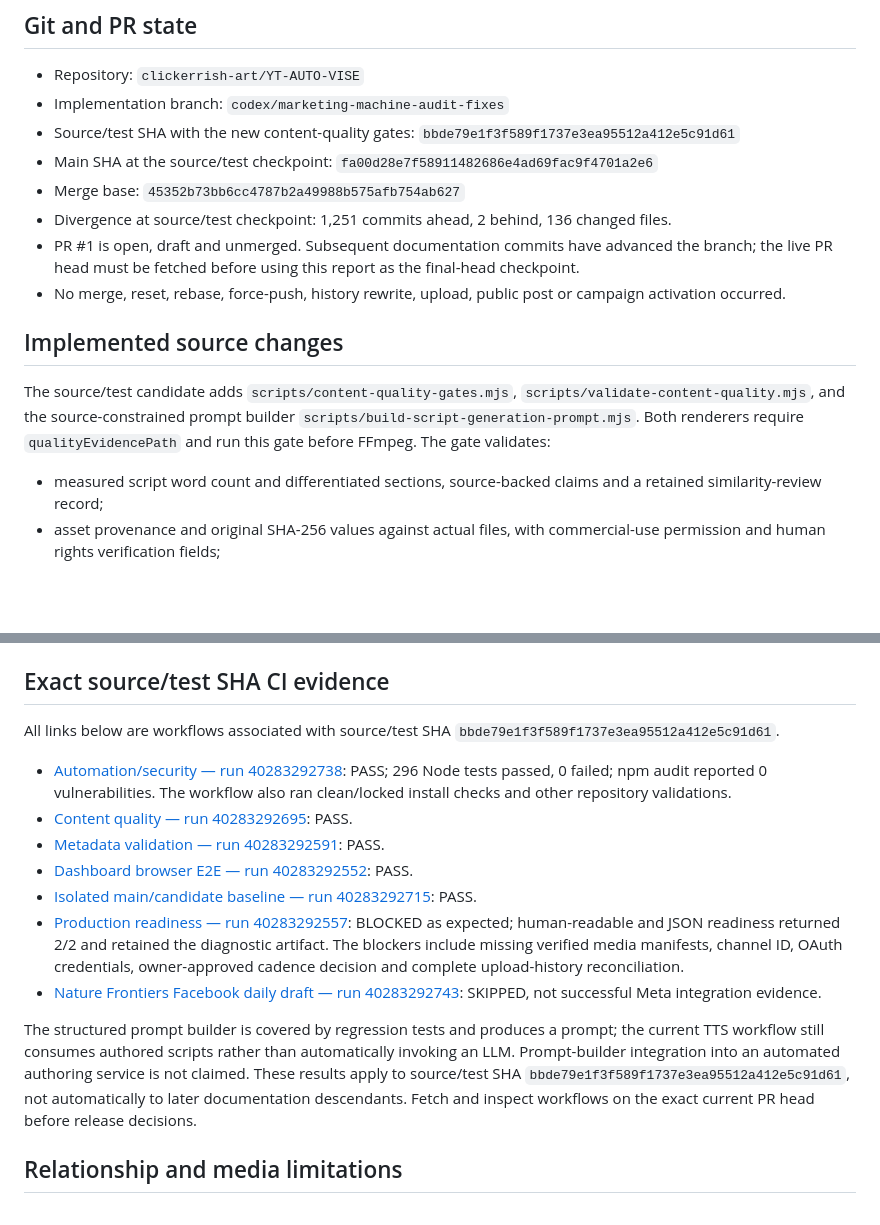
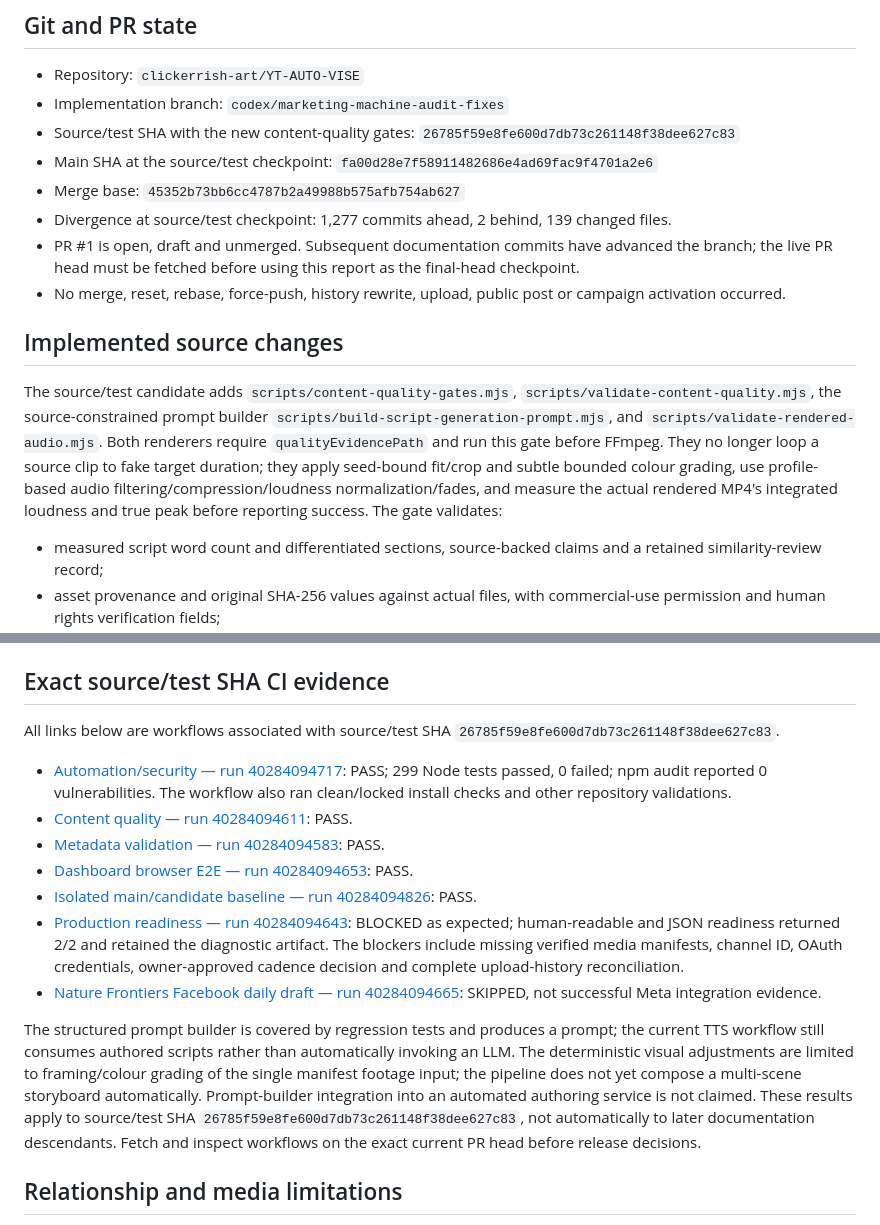
Before and after one commit to clickerrish-art/YT-AUTO-VISE, a Markdown page: docs/CURRENT_RELEASE_EVIDENCE_2026-10-26.md, 2 parts joined by grey strips. Rendered like a GitHub page; blank space fills up the shorter version.

Commit message:
Refresh evidence for deterministic rendering and measured audio

```diff
--- a/docs/CURRENT_RELEASE_EVIDENCE_2026-10-26.md
+++ b/docs/CURRENT_RELEASE_EVIDENCE_2026-10-26.md
@@ -4,16 +4,16 @@
 
 - Repository: `clickerrish-art/YT-AUTO-VISE`
 - Implementation branch: `codex/marketing-machine-audit-fixes`
-- Source/test SHA with the new content-quality gates: `bbde79e1f3f589f1737e3ea95512a412e5c91d61`
+- Source/test SHA with the new content-quality gates: `26785f59e8fe600d7db73c261148f38dee627c83`
 - Main SHA at the source/test checkpoint: `fa00d28e7f58911482686e4ad69fac9f4701a2e6`
 - Merge base: `45352b73bb6cc4787b2a49988b575afb754ab627`
-- Divergence at source/test checkpoint: 1,251 commits ahead, 2 behind, 136 changed files.
+- Divergence at source/test checkpoint: 1,277 commits ahead, 2 behind, 139 changed files.
 - PR #1 is open, draft and unmerged. Subsequent documentation commits have advanced the branch; the live PR head must be fetched before using this report as the final-head checkpoint.
 - No merge, reset, rebase, force-push, history rewrite, upload, public post or campaign activation occurred.
 
 ## Implemented source changes
 
-The source/test candidate adds `scripts/content-quality-gates.mjs`, `scripts/validate-content-quality.mjs`, and the source-constrained prompt builder `scripts/build-script-generation-prompt.mjs`. Both renderers require `qualityEvidencePath` and run this gate before FFmpeg. The gate validates:
+The source/test candidate adds `scripts/content-quality-gates.mjs`, `scripts/validate-content-quality.mjs`, the source-constrained prompt builder `scripts/build-script-generation-prompt.mjs`, and `scripts/validate-rendered-audio.mjs`. Both renderers require `qualityEvidencePath` and run this gate before FFmpeg. They no longer loop a source clip to fake target duration; they apply seed-bound fit/crop and subtle bounded colour grading, use profile-based audio filtering/compression/loudness normalization/fades, and measure the actual rendered MP4's integrated loudness and true peak before reporting success. The gate validates:
 
 - measured script word count and differentiated sections, source-backed claims and a retained similarity-review record;
 - asset provenance and original SHA-256 values against actual files, with commercial-use permission and human rights verification fields;
@@ -26,17 +26,17 @@ The native YouTube Related video setting is intentionally separate. Internal rel
 
 ## Exact source/test SHA CI evidence
 
-All links below are workflows associated with source/test SHA `bbde79e1f3f589f1737e3ea95512a412e5c91d61`.
+All links below are workflows associated with source/test SHA `26785f59e8fe600d7db73c261148f38dee627c83`.
 
-- [Automation/security — run 40283292738](https://github.com/clickerrish-art/YT-AUTO-VISE/actions/runs/40282803930): PASS; 296 Node tests passed, 0 failed; npm audit reported 0 vulnerabilities. The workflow also ran clean/locked install checks and other repository validations.
-- [Content quality — run 40283292695](https://github.com/clickerrish-art/YT-AUTO-VISE/actions/runs/40282803919): PASS.
-- [Metadata validation — run 40283292591](https://github.com/clickerrish-art/YT-AUTO-VISE/actions/runs/40282803925): PASS.
-- [Dashboard browser E2E — run 40283292552](https://github.com/clickerrish-art/YT-AUTO-VISE/actions/runs/40282804001): PASS.
-- [Isolated main/candidate baseline — run 40283292715](https://github.com/clickerrish-art/YT-AUTO-VISE/actions/runs/40282803924): PASS.
-- [Production readiness — run 40283292557](https://github.com/clickerrish-art/YT-AUTO-VISE/actions/runs/40282803929): BLOCKED as expected; human-readable and JSON readiness returned 2/2 and retained the diagnostic artifact. The blockers include missing verified media manifests, channel ID, OAuth credentials, owner-approved cadence decision and complete upload-history reconciliation.
-- [Nature Frontiers Facebook daily draft — run 40283292743](https://github.com/clickerrish-art/YT-AUTO-VISE/actions/runs/40282803928): SKIPPED, not successful Meta integration evidence.
+- [Automation/security — run 40284094717](https://github.com/clickerrish-art/YT-AUTO-VISE/actions/runs/40282803930): PASS; 299 Node tests passed, 0 failed; npm audit reported 0 vulnerabilities. The workflow also ran clean/locked install checks and other repository validations.
+- [Content quality — run 40284094611](https://github.com/clickerrish-art/YT-AUTO-VISE/actions/runs/40282803919): PASS.
+- [Metadata validation — run 40284094583](https://github.com/clickerrish-art/YT-AUTO-VISE/actions/runs/40282803925): PASS.
+- [Dashboard browser E2E — run 40284094653](https://github.com/clickerrish-art/YT-AUTO-VISE/actions/runs/40282804001): PASS.
+- [Isolated main/candidate baseline — run 40284094826](https://github.com/clickerrish-art/YT-AUTO-VISE/actions/runs/40282803924): PASS.
+- [Production readiness — run 40284094643](https://github.com/clickerrish-art/YT-AUTO-VISE/actions/runs/40282803929): BLOCKED as expected; human-readable and JSON readiness returned 2/2 and retained the diagnostic artifact. The blockers include missing verified media manifests, channel ID, OAuth credentials, owner-approved cadence decision and complete upload-history reconciliation.
+- [Nature Frontiers Facebook daily draft — run 40284094665](https://github.com/clickerrish-art/YT-AUTO-VISE/actions/runs/40282803928): SKIPPED, not successful Meta integration evidence.
 
-The structured prompt builder is covered by regression tests and produces a prompt; the current TTS workflow still consumes authored scripts rather than automatically invoking an LLM. Prompt-builder integration into an automated authoring service is not claimed. These results apply to source/test SHA `bbde79e1f3f589f1737e3ea95512a412e5c91d61`, not automatically to later documentation descendants. Fetch and inspect workflows on the exact current PR head before release decisions.
+The structured prompt builder is covered by regression tests and produces a prompt; the current TTS workflow still consumes authored scripts rather than automatically invoking an LLM. The deterministic visual adjustments are limited to framing/colour grading of the single manifest footage input; the pipeline does not yet compose a multi-scene storyboard automatically. Prompt-builder integration into an automated authoring service is not claimed. These results apply to source/test SHA `26785f59e8fe600d7db73c261148f38dee627c83`, not automatically to later documentation descendants. Fetch and inspect workflows on the exact current PR head before release decisions.
 
 ## Relationship and media limitations
 
```
